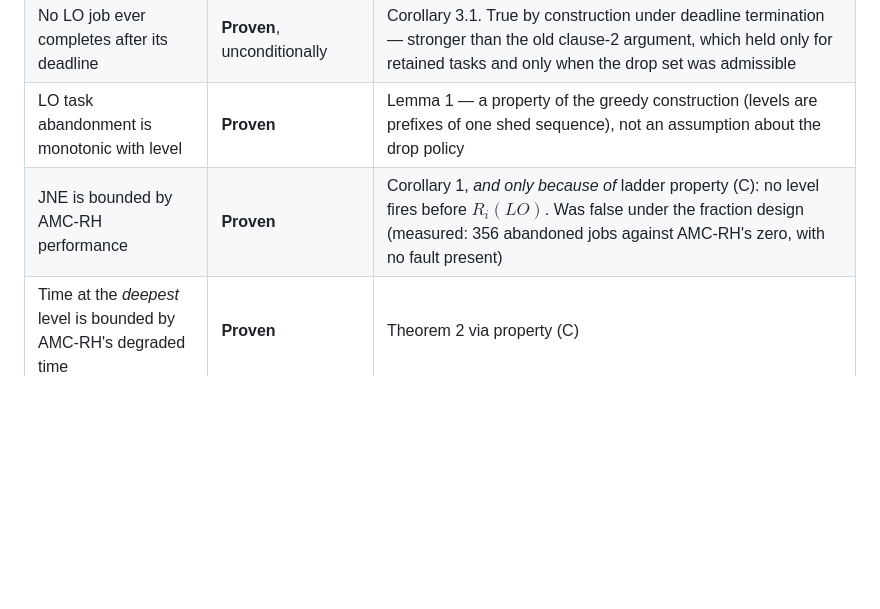
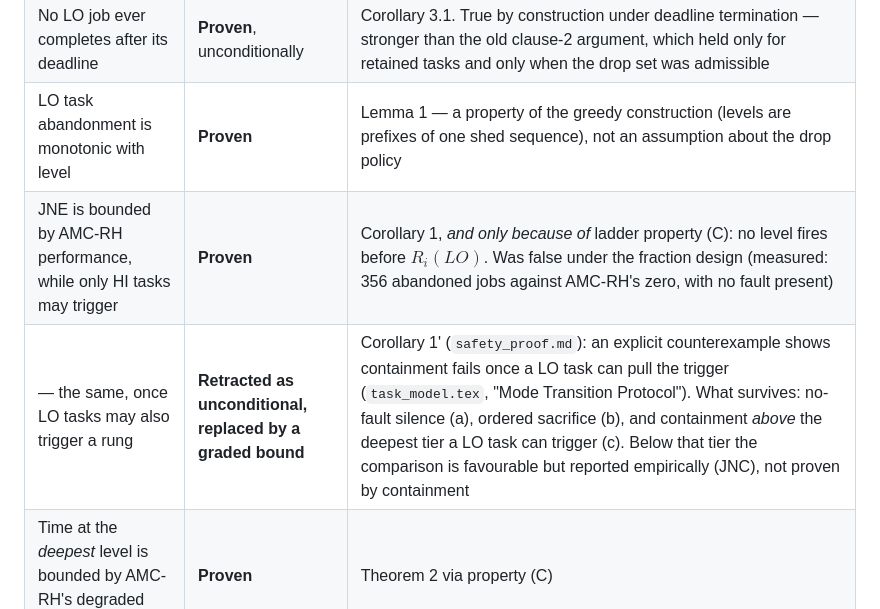
Before and after one commit to IainBate/Allocating-Criticality-Levels, a Markdown page: docs/proof_requirements.md, the part around the change. Rendered like a GitHub page; blank space fills up the shorter version.

Commit message:
chore: auto-commit before tool use at 2026-08-20 08:07:28

```diff
--- a/docs/proof_requirements.md
+++ b/docs/proof_requirements.md
@@ -16,7 +16,8 @@ now, and by what.
 | HI tasks meet deadlines at every level | **Proven**, conditional on admissible drop sets | Theorem 1 + admissibility clause 1; drop sets computed by `scheduling/drop_sets.py`, tested in `tests/scheduling/test_drop_sets.py` |
 | No LO job ever completes after its deadline | **Proven**, unconditionally | Corollary 3.1. True by construction under deadline termination — stronger than the old clause-2 argument, which held only for retained tasks and only when the drop set was admissible |
 | LO task abandonment is monotonic with level | **Proven** | Lemma 1 — a property of the greedy construction (levels are prefixes of one shed sequence), not an assumption about the drop policy |
-| JNE is bounded by AMC-RH performance | **Proven** | Corollary 1, *and only because of* ladder property (C): no level fires before $R_i(LO)$. Was false under the fraction design (measured: 356 abandoned jobs against AMC-RH's zero, with no fault present) |
+| JNE is bounded by AMC-RH performance, while only HI tasks may trigger | **Proven** | Corollary 1, *and only because of* ladder property (C): no level fires before $R_i(LO)$. Was false under the fraction design (measured: 356 abandoned jobs against AMC-RH's zero, with no fault present) |
+| — the same, once LO tasks may also trigger a rung | **Retracted as unconditional, replaced by a graded bound** | Corollary 1' (`safety_proof.md`): an explicit counterexample shows containment fails once a LO task can pull the trigger (`task_model.tex`, "Mode Transition Protocol"). What survives: no-fault silence (a), ordered sacrifice (b), and containment *above* the deepest tier a LO task can trigger (c). Below that tier the comparison is favourable but reported empirically (JNC), not proven by containment |
 | Time at the *deepest* level is bounded by AMC-RH's degraded time | **Proven** | Theorem 2 via property (C) |
 | Total time at *any* degraded level is bounded by AMC-RH's | **Not claimed** | Shedding less can lengthen the drain, so TiD may exceed AMC-RH's. Measure it; do not argue it |
 
```
